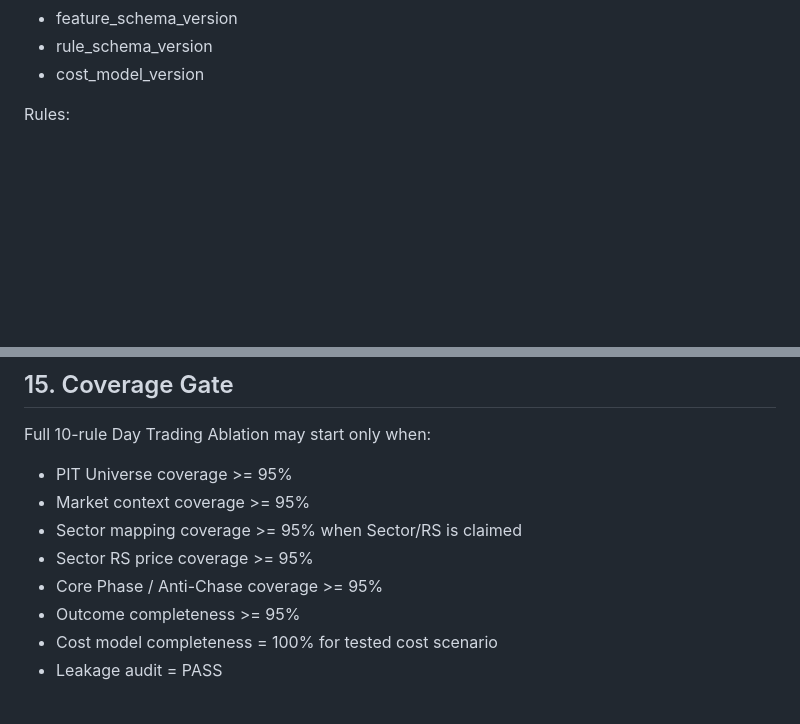
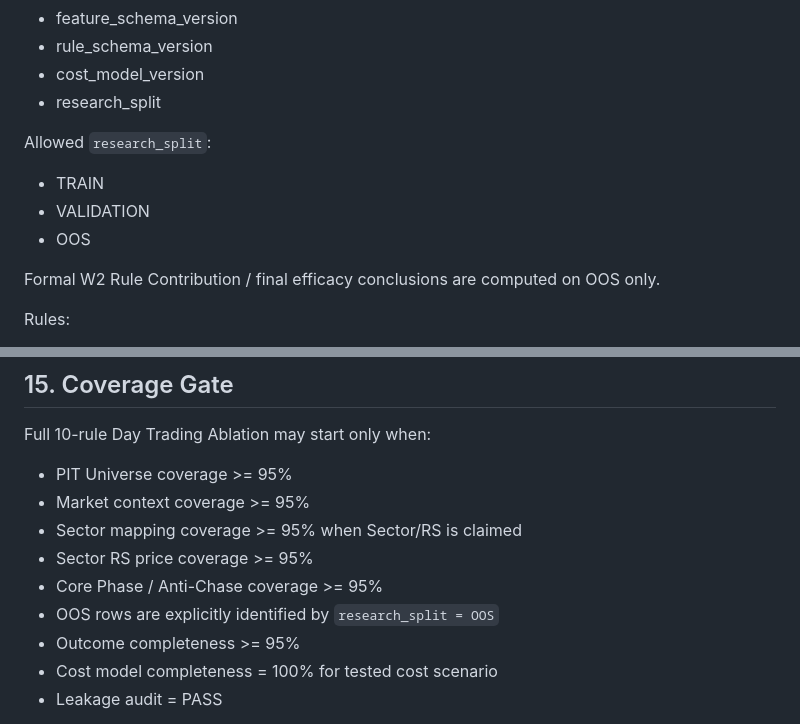
Before and after one commit to cr8kj7k7j4-byte/sky-cloud-scanner, a Markdown page: research/INTRADAY_PIT_REPLAY_CONTRACT_V1.md, 2 parts joined by grey strips. Rendered like a GitHub page; blank space fills up the shorter version.

Commit message:
W2: require explicit OOS split in intraday replay contract

```diff
--- a/research/INTRADAY_PIT_REPLAY_CONTRACT_V1.md
+++ b/research/INTRADAY_PIT_REPLAY_CONTRACT_V1.md
@@ -58,6 +58,14 @@ Market
 - feature_schema_version
 - rule_schema_version
 - cost_model_version
+- research_split
+
+Allowed `research_split`:
+- TRAIN
+- VALIDATION
+- OOS
+
+Formal W2 Rule Contribution / final efficacy conclusions are computed on OOS only.
 
 Rules:
 
@@ -325,6 +333,7 @@ Full 10-rule Day Trading Ablation may start only when:
 - Sector mapping coverage >= 95% when Sector/RS is claimed
 - Sector RS price coverage >= 95%
 - Core Phase / Anti-Chase coverage >= 95%
+- OOS rows are explicitly identified by `research_split = OOS`
 - Outcome completeness >= 95%
 - Cost model completeness = 100% for tested cost scenario
 - Leakage audit = PASS
```
